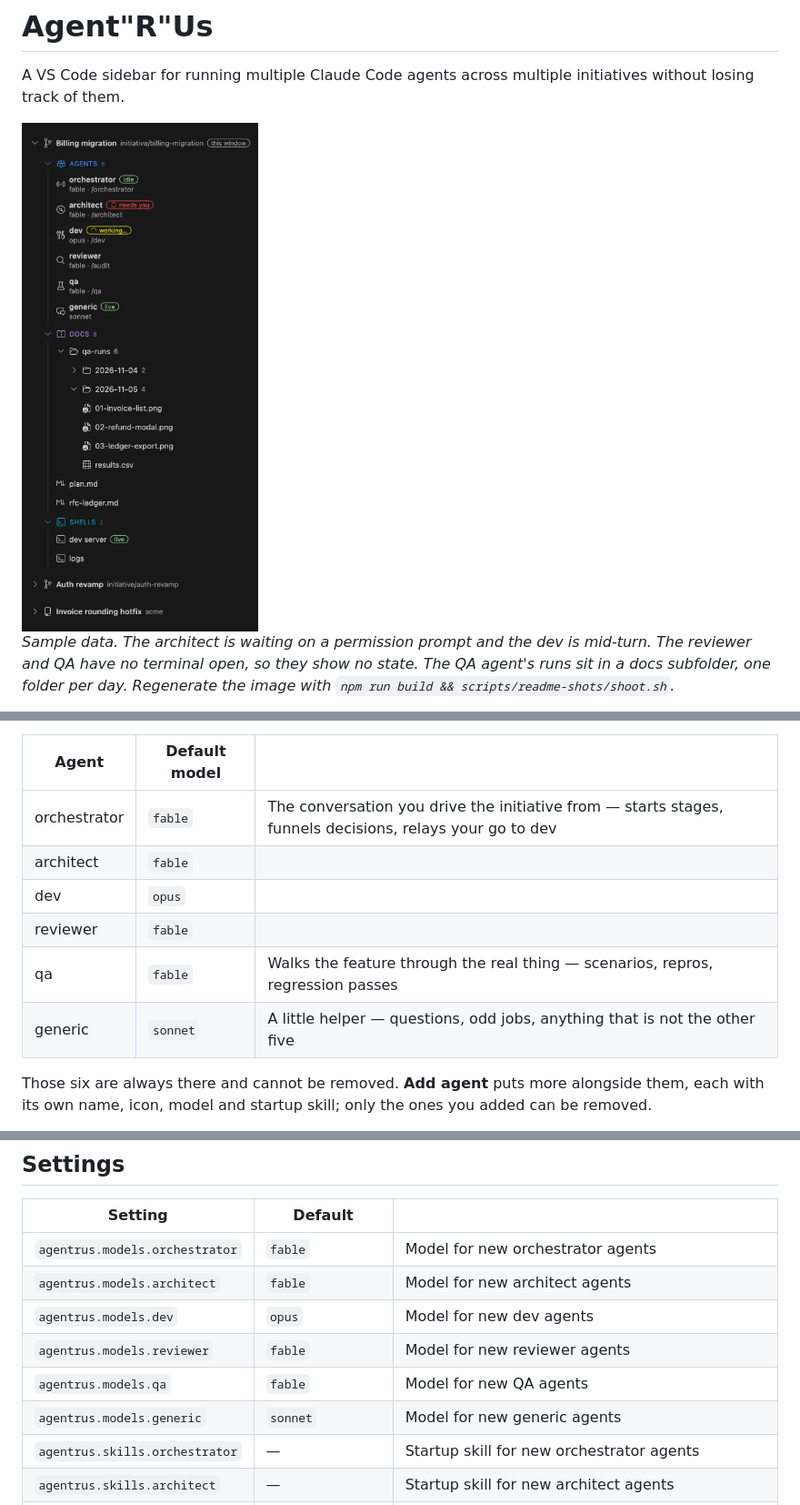
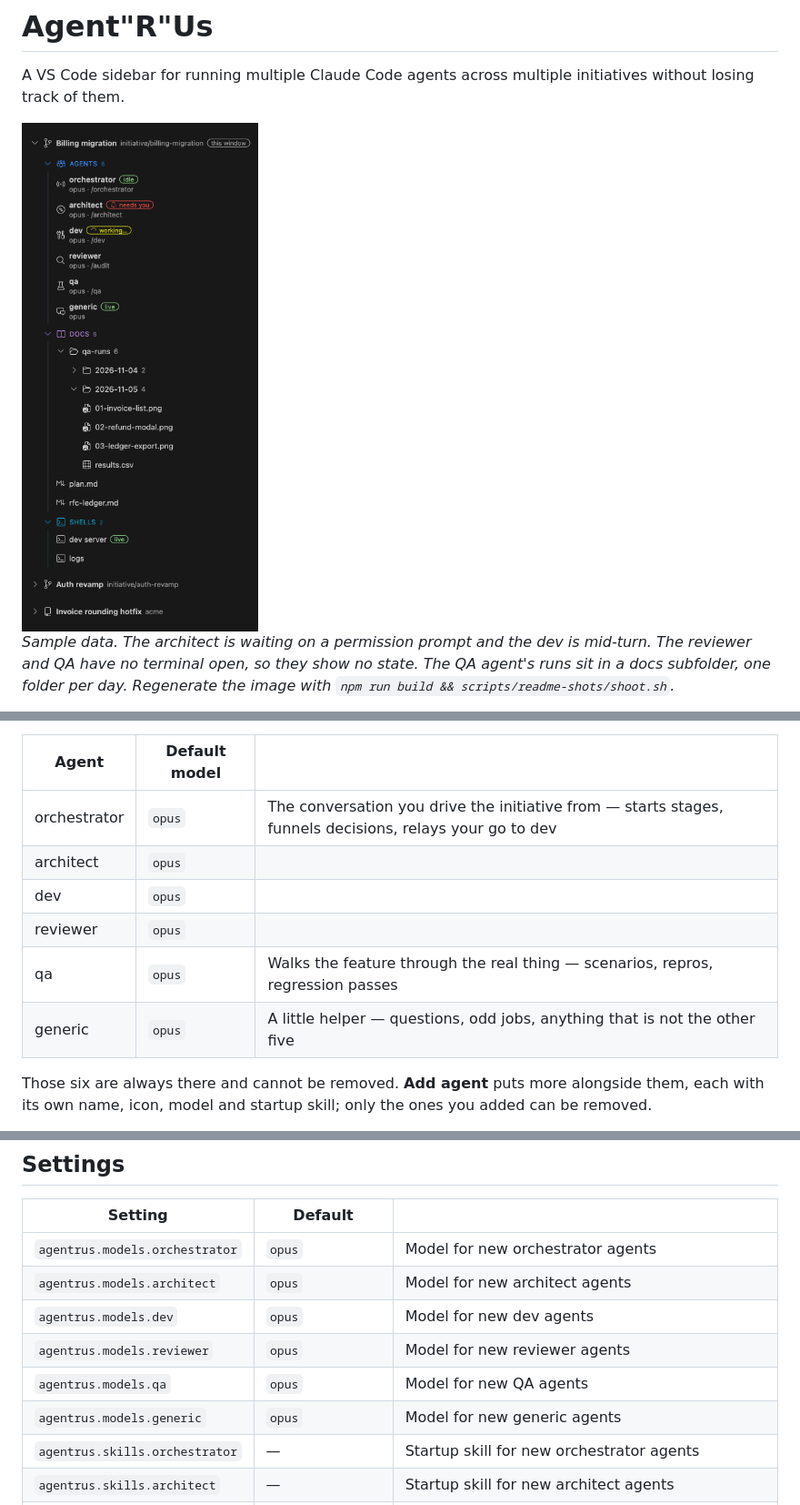
Before and after one commit to Brinuz/vscode-agentrus, a Markdown page: README.md, 3 parts joined by grey strips. Shown at 91% size. GitHub-like rendering; pictures changed too: docs/images/sidebar.png.

Commit message:
Default every agent to opus
The six built-in agents and agents added by hand (which fell back to sonnet) now all start on opus, and the Add agent model picker marks opus as the default. Existing agents keep the model they were created with. README tables and screenshot updated to match.

```diff
--- a/README.md
+++ b/README.md
@@ -18,12 +18,12 @@ Every initiative starts with six agents:
 
 | Agent | Default model | |
 | --- | --- | --- |
-| orchestrator | `fable` | The conversation you drive the initiative from — starts stages, funnels decisions, relays your go to dev |
-| architect | `fable` | |
+| orchestrator | `opus` | The conversation you drive the initiative from — starts stages, funnels decisions, relays your go to dev |
+| architect | `opus` | |
 | dev | `opus` | |
-| reviewer | `fable` | |
-| qa | `fable` | Walks the feature through the real thing — scenarios, repros, regression passes |
-| generic | `sonnet` | A little helper — questions, odd jobs, anything that is not the other five |
+| reviewer | `opus` | |
+| qa | `opus` | Walks the feature through the real thing — scenarios, repros, regression passes |
+| generic | `opus` | A little helper — questions, odd jobs, anything that is not the other five |
 
 Those six are always there and cannot be removed. **Add agent** puts more alongside them, each with its own name, icon, model and startup skill; only the ones you added can be removed.
 
@@ -173,12 +173,12 @@ Agent and shell terminals open in the panel by default; set `agentrus.terminalLo
 
 | Setting | Default | |
 | --- | --- | --- |
-| `agentrus.models.orchestrator` | `fable` | Model for new orchestrator agents |
-| `agentrus.models.architect` | `fable` | Model for new architect agents |
+| `agentrus.models.orchestrator` | `opus` | Model for new orchestrator agents |
+| `agentrus.models.architect` | `opus` | Model for new architect agents |
 | `agentrus.models.dev` | `opus` | Model for new dev agents |
-| `agentrus.models.reviewer` | `fable` | Model for new reviewer agents |
-| `agentrus.models.qa` | `fable` | Model for new QA agents |
-| `agentrus.models.generic` | `sonnet` | Model for new generic agents |
+| `agentrus.models.reviewer` | `opus` | Model for new reviewer agents |
+| `agentrus.models.qa` | `opus` | Model for new QA agents |
+| `agentrus.models.generic` | `opus` | Model for new generic agents |
 | `agentrus.skills.orchestrator` | — | Startup skill for new orchestrator agents |
 | `agentrus.skills.architect` | — | Startup skill for new architect agents |
 | `agentrus.skills.dev` | — | Startup skill for new dev agents |
```
Also changed, not shown: 4 other files.
